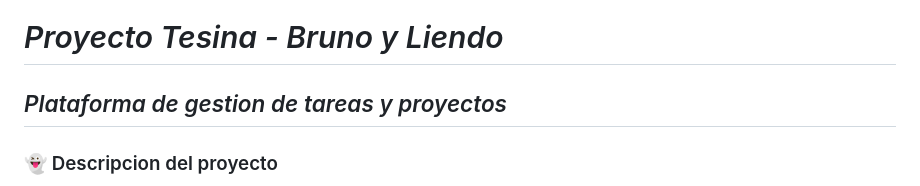
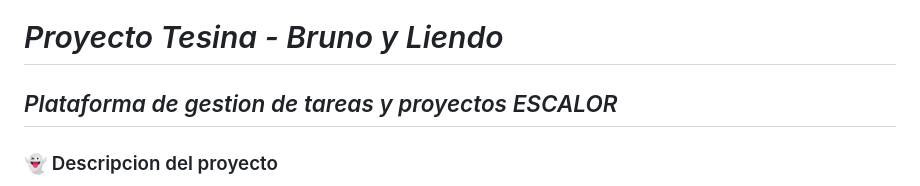
Before and after one commit to IrinaMl122/Proyecto-Tesina---Bruno-y-Liendo, a Markdown page: README.md, the part around the change. Rendered like a GitHub page.

```diff
--- a/README.md
+++ b/README.md
@@ -1,5 +1,5 @@
 # *Proyecto Tesina - Bruno y Liendo*
-## *Plataforma de gestion de tareas y proyectos*
+## *Plataforma de gestion de tareas y proyectos ESCALOR*
 
 ### 👻 Descripcion del proyecto
 El proyecto es una aplicacion web estilo Classroom y Drive donde se podran crear proyectos en los cuales dentro pueden crearse tareas para realizar, darles fechas limites, invitar colaboradores al proyecto, designarles tareas y otras multiples funciones para poder gestionar las tareas y proyectos de los estudiantes de una forma mas comoda y organizada.
```
